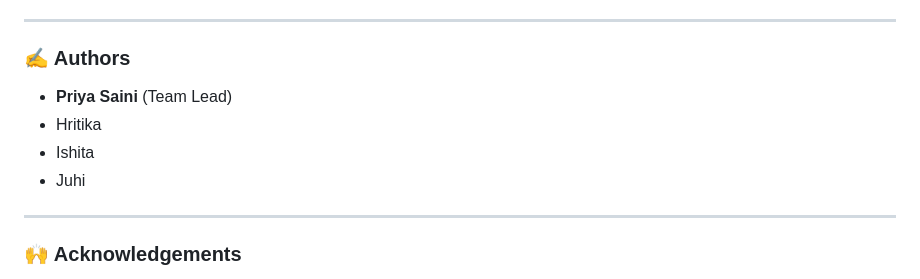
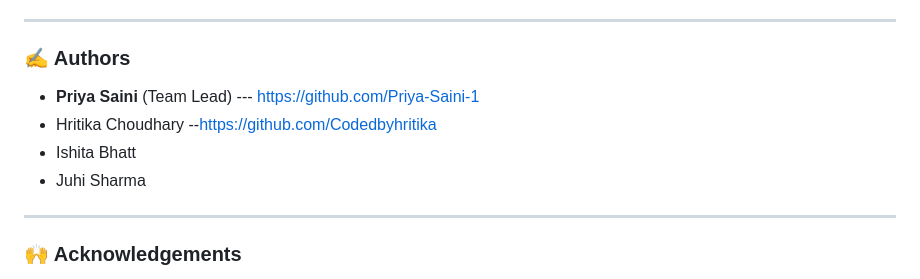
Before and after one commit to Priya-Saini-1/StudySync, a Markdown page: README.md, the part around the change printed below. Drawn GitHub-style.

```diff
--- a/README.md
+++ b/README.md
@@ -77,9 +79,11 @@ TimeTable images coming soon!!
 ### ✍️ Authors
 
 * **Priya Saini** (Team Lead)
-* Hritika
-* Ishita
-* Juhi
+ --- https://github.com/Priya-Saini-1
+* Hritika Choudhary
+ --https://github.com/Codedbyhritika
+* Ishita Bhatt
+* Juhi Sharma
 
 ---
 
```
Also changed, not shown: other parts of README.md (+3 -1 lines).
